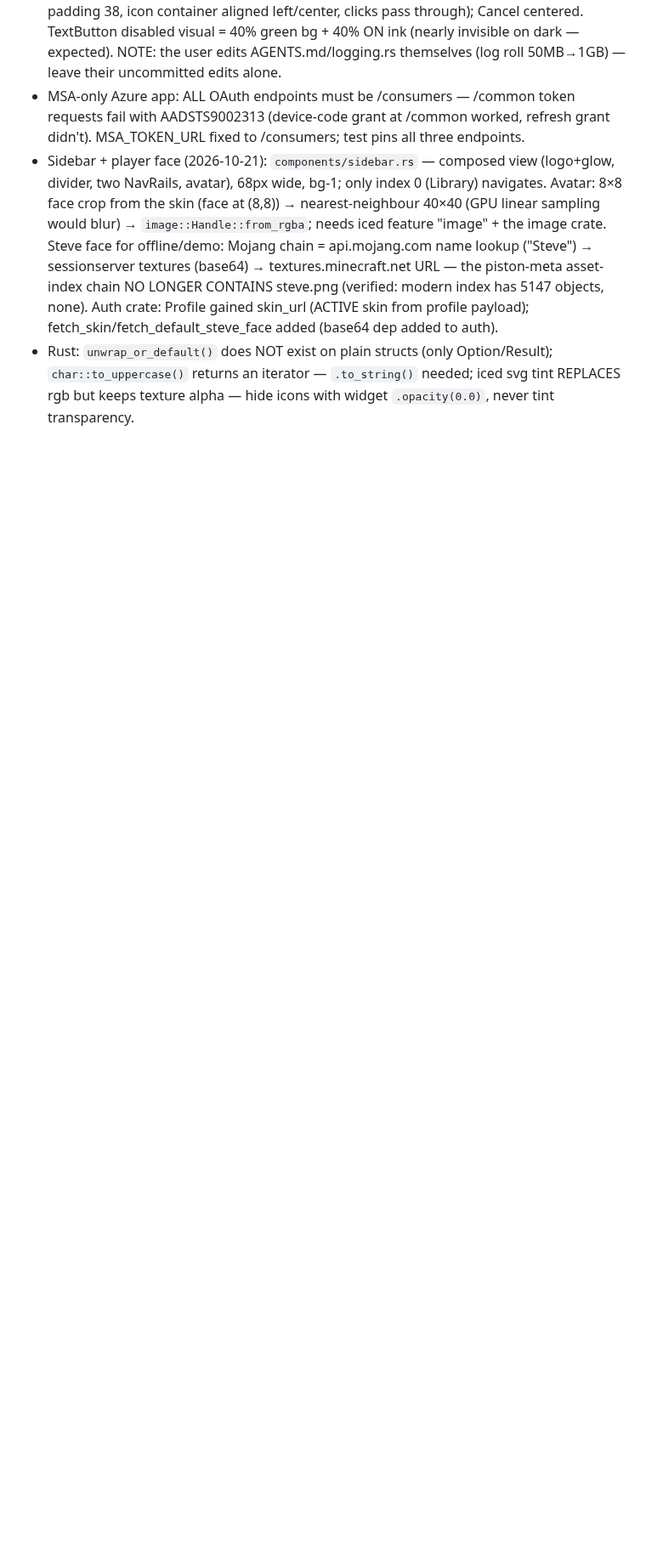
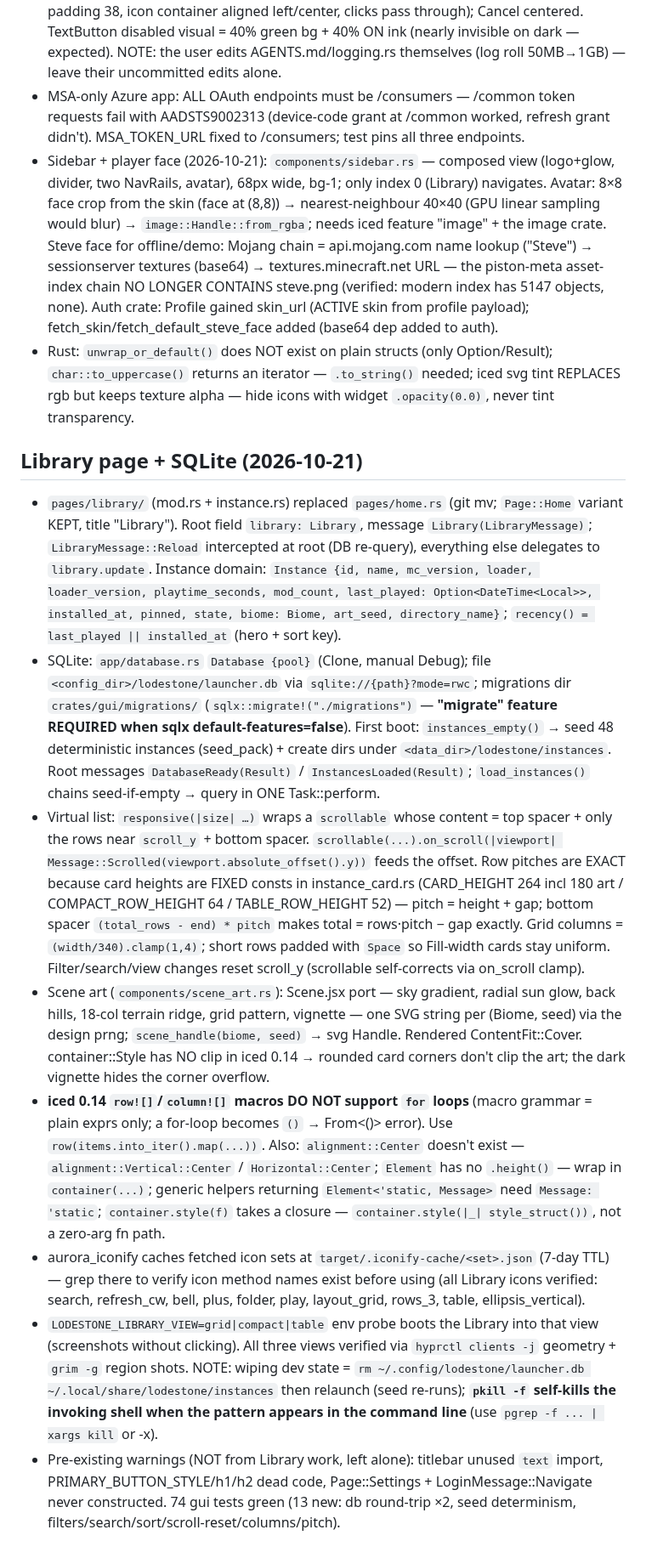
Before and after one commit to Drew-Chase/lodestone-minecraft-launcher, a Markdown page: .opencode/MEMORY.md, the part around the change. Shown at 85% size. Rendered like a GitHub page; blank space fills up the shorter version.

Commit message:
Record the Library and SQLite design in MEMORY.md

```diff
--- a/.opencode/MEMORY.md
+++ b/.opencode/MEMORY.md
@@ -95,3 +95,13 @@
 - MSA-only Azure app: ALL OAuth endpoints must be /consumers — /common token requests fail with AADSTS9002313 (device-code grant at /common worked, refresh grant didn't). MSA_TOKEN_URL fixed to /consumers; test pins all three endpoints.
 - Sidebar + player face (2026-10-21): `components/sidebar.rs` — composed view (logo+glow, divider, two NavRails, avatar), 68px wide, bg-1; only index 0 (Library) navigates. Avatar: 8×8 face crop from the skin (face at (8,8)) → nearest-neighbour 40×40 (GPU linear sampling would blur) → `image::Handle::from_rgba`; needs iced feature "image" + the image crate. Steve face for offline/demo: Mojang chain = api.mojang.com name lookup ("Steve") → sessionserver textures (base64) → textures.minecraft.net URL — the piston-meta asset-index chain NO LONGER CONTAINS steve.png (verified: modern index has 5147 objects, none). Auth crate: Profile gained skin_url (ACTIVE skin from profile payload); fetch_skin/fetch_default_steve_face added (base64 dep added to auth).
 - Rust: `unwrap_or_default()` does NOT exist on plain structs (only Option/Result); `char::to_uppercase()` returns an iterator — `.to_string()` needed; iced svg tint REPLACES rgb but keeps texture alpha — hide icons with widget `.opacity(0.0)`, never tint transparency.
+
+## Library page + SQLite (2026-10-21)
+- `pages/library/` (mod.rs + instance.rs) replaced `pages/home.rs` (git mv; `Page::Home` variant KEPT, title "Library"). Root field `library: Library`, message `Library(LibraryMessage)`; `LibraryMessage::Reload` intercepted at root (DB re-query), everything else delegates to `library.update`. Instance domain: `Instance {id, name, mc_version, loader, loader_version, playtime_seconds, mod_count, last_played: Option<DateTime<Local>>, installed_at, pinned, state, biome: Biome, art_seed, directory_name}`; `recency() = last_played || installed_at` (hero + sort key).
+- SQLite: `app/database.rs` `Database {pool}` (Clone, manual Debug); file `<config_dir>/lodestone/launcher.db` via `sqlite://{path}?mode=rwc`; migrations dir `crates/gui/migrations/` (`sqlx::migrate!("./migrations")` — **"migrate" feature REQUIRED when sqlx default-features=false**). First boot: `instances_empty()` → seed 48 deterministic instances (seed_pack) + create dirs under `<data_dir>/lodestone/instances`. Root messages `DatabaseReady(Result)` / `InstancesLoaded(Result)`; `load_instances()` chains seed-if-empty → query in ONE Task::perform.
+- Virtual list: `responsive(|size| …)` wraps a `scrollable` whose content = top spacer + only the rows near `scroll_y` + bottom spacer. `scrollable(...).on_scroll(|viewport| Message::Scrolled(viewport.absolute_offset().y))` feeds the offset. Row pitches are EXACT because card heights are FIXED consts in instance_card.rs (CARD_HEIGHT 264 incl 180 art / COMPACT_ROW_HEIGHT 64 / TABLE_ROW_HEIGHT 52) — pitch = height + gap; bottom spacer `(total_rows - end) * pitch` makes total = rows·pitch − gap exactly. Grid columns = `(width/340).clamp(1,4)`; short rows padded with `Space` so Fill-width cards stay uniform. Filter/search/view changes reset scroll_y (scrollable self-corrects via on_scroll clamp).
+- Scene art (`components/scene_art.rs`): Scene.jsx port — sky gradient, radial sun glow, back hills, 18-col terrain ridge, grid pattern, vignette — one SVG string per (Biome, seed) via the design prng; `scene_handle(biome, seed)` → svg Handle. Rendered ContentFit::Cover. container::Style has NO clip in iced 0.14 → rounded card corners don't clip the art; the dark vignette hides the corner overflow.
+- **iced 0.14 `row![]`/`column![]` macros DO NOT support `for` loops** (macro grammar = plain exprs only; a for-loop becomes `()` → From<()> error). Use `row(items.into_iter().map(...))`. Also: `alignment::Center` doesn't exist — `alignment::Vertical::Center` / `Horizontal::Center`; `Element` has no `.height()` — wrap in `container(...)`; generic helpers returning `Element<'static, Message>` need `Message: 'static`; `container.style(f)` takes a closure — `container.style(|_| style_struct())`, not a zero-arg fn path.
+- aurora_iconify caches fetched icon sets at `target/.iconify-cache/<set>.json` (7-day TTL) — grep there to verify icon method names exist before using (all Library icons verified: search, refresh_cw, bell, plus, folder, play, layout_grid, rows_3, table, ellipsis_vertical).
+- `LODESTONE_LIBRARY_VIEW=grid|compact|table` env probe boots the Library into that view (screenshots without clicking). All three views verified via `hyprctl clients -j` geometry + `grim -g` region shots. NOTE: wiping dev state = `rm ~/.config/lodestone/launcher.db ~/.local/share/lodestone/instances` then relaunch (seed re-runs); **`pkill -f` self-kills the invoking shell when the pattern appears in the command line** (use `pgrep -f ... | xargs kill` or -x).
+- Pre-existing warnings (NOT from Library work, left alone): titlebar unused `text` import, PRIMARY_BUTTON_STYLE/h1/h2 dead code, Page::Settings + LoginMessage::Navigate never constructed. 74 gui tests green (13 new: db round-trip ×2, seed determinism, filters/search/sort/scroll-reset/columns/pitch).
```
